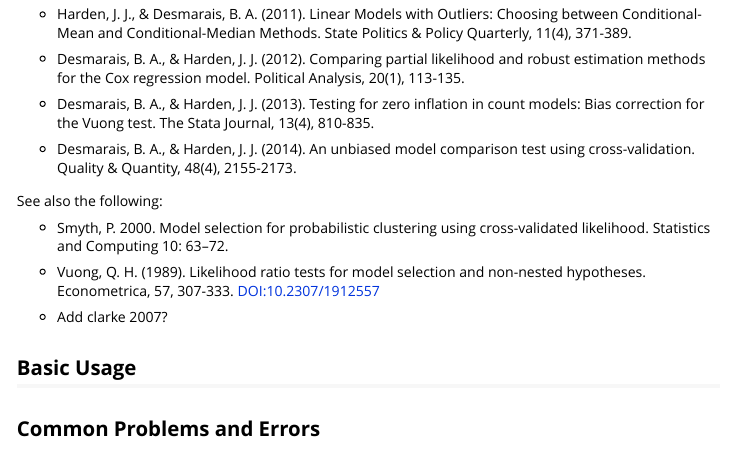
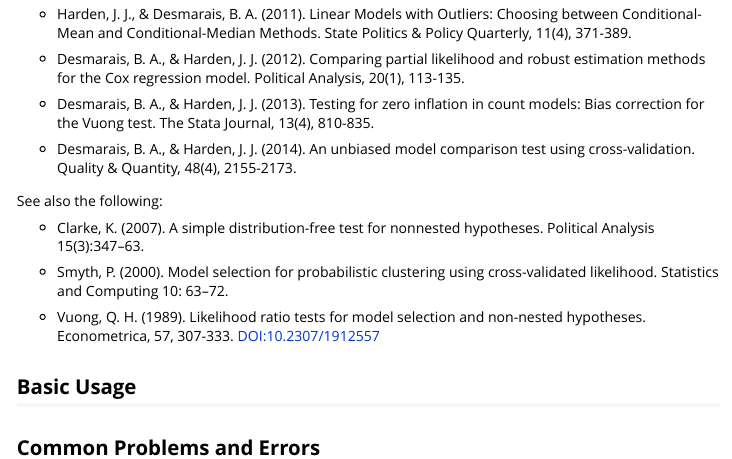
Before and after one commit to ShanaScogin/modeLLtest, an R Markdown document (vignettes/getting_started.Rmd): the page in a window 1100 px wide, from 370 px down. Rendered offline with R 4.5, knitr and Pandoc, with nearby package versions.

Commit message:
Update citations

````diff
--- a/vignettes/getting_started.Rmd
+++ b/vignettes/getting_started.Rmd
@@ -7,6 +7,7 @@ vignette: >
   %\VignetteIndexEntry{Getting Started with ModeLLtest}
   %\VignetteEngine{knitr::rmarkdown}
   %\VignetteEncoding{UTF-8}
+  \usepackage[utf8]{inputenc}
 ---
 
 ```{r setup, include = FALSE}
@@ -29,11 +30,11 @@ This vignette introduces you to the modeLLtest R package. The modeLLtest name po
 
 See also the following:
 
-* Smyth, P. 2000. Model selection for probabilistic clustering using cross-validated likelihood. Statistics and Computing 10: 63–72.
+* Clarke, K. (2007). A simple distribution-free test for nonnested hypotheses. Political Analysis 15(3):347–63.
+
+* Smyth, P. (2000). Model selection for probabilistic clustering using cross-validated likelihood. Statistics and Computing 10: 63–72.
 
 * Vuong, Q. H. (1989). Likelihood ratio tests for model selection and non-nested hypotheses. Econometrica, 57, 307-333. <DOI:10.2307/1912557>
-
-* Add clarke 2007?
 
 ## Basic Usage
 
````
